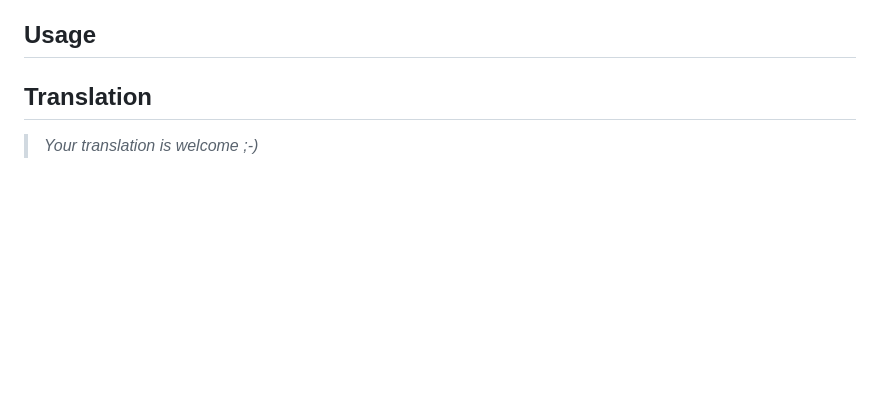
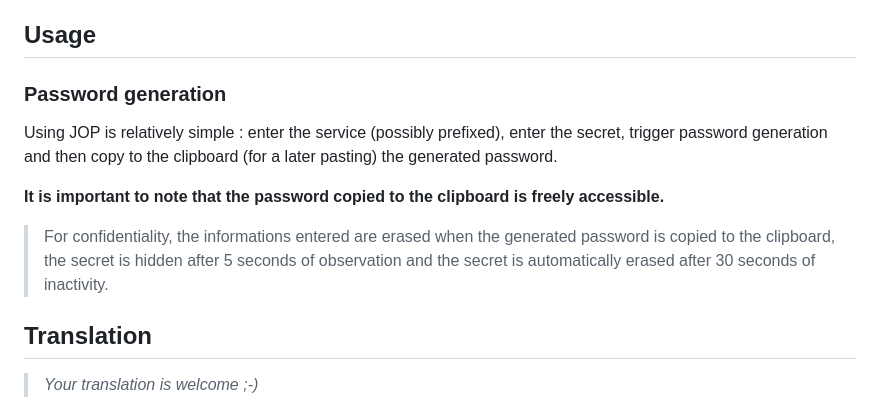
Before and after one commit to patatetom/jop, a Markdown page: README.md, the part around the change. Rendered like a GitHub page; blank space fills up the shorter version.

Commit message:
usage
password generation

```diff
--- a/README.md
+++ b/README.md
@@ -92,6 +92,14 @@ No complexity is required for the secret, which must be at least 3 characters lo
 
 ## Usage
 
+### Password generation
+
+Using JOP is relatively simple : enter the service (possibly prefixed), enter the secret, trigger password generation and then copy to the clipboard (for a later pasting) the generated password.
+
+**It is important to note that the password copied to the clipboard is freely accessible.**
+
+> For confidentiality, the informations entered are erased when the generated password is copied to the clipboard, the secret is hidden after 5 seconds of observation and the secret is automatically erased after 30 seconds of inactivity.
+
 
 
 ## Translation
```
